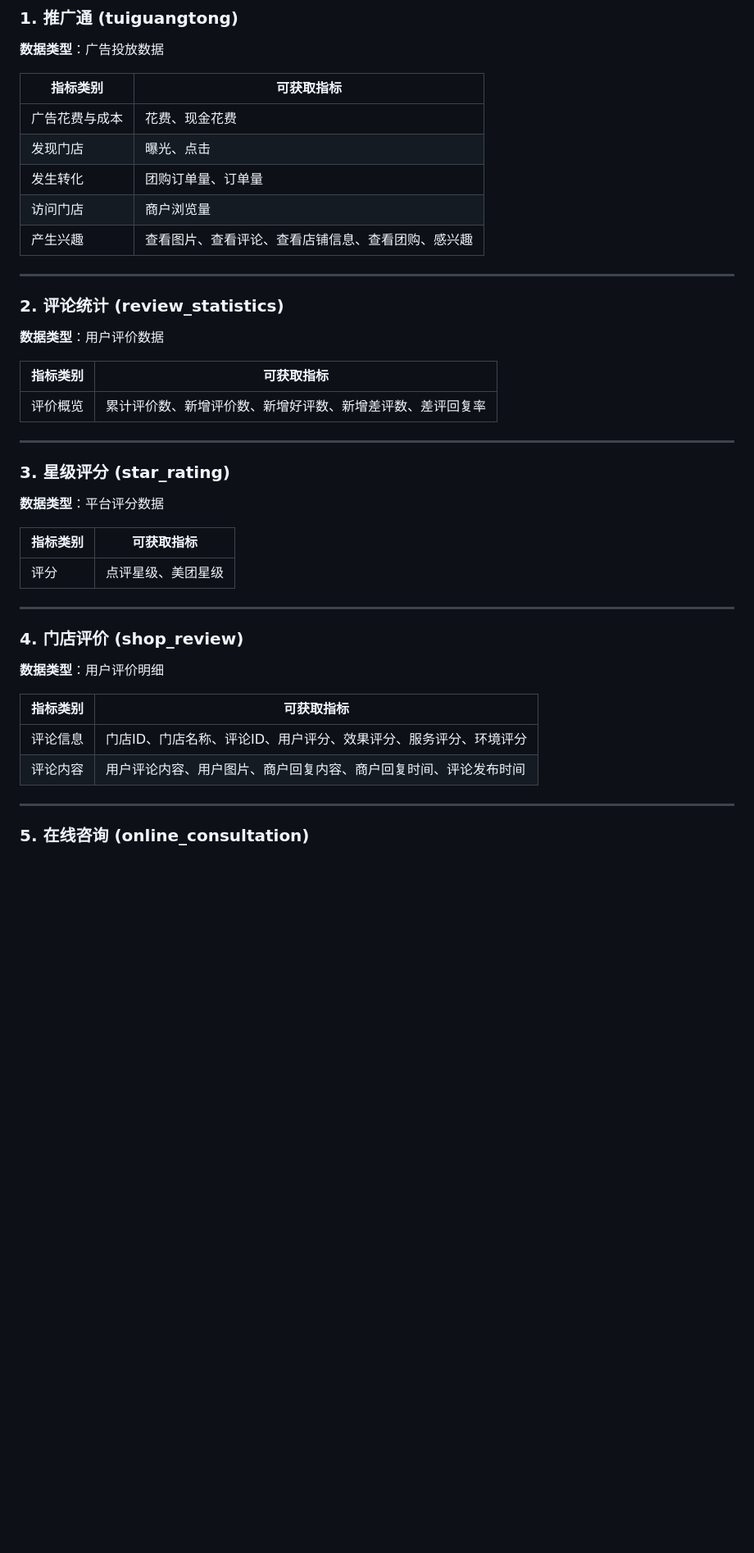
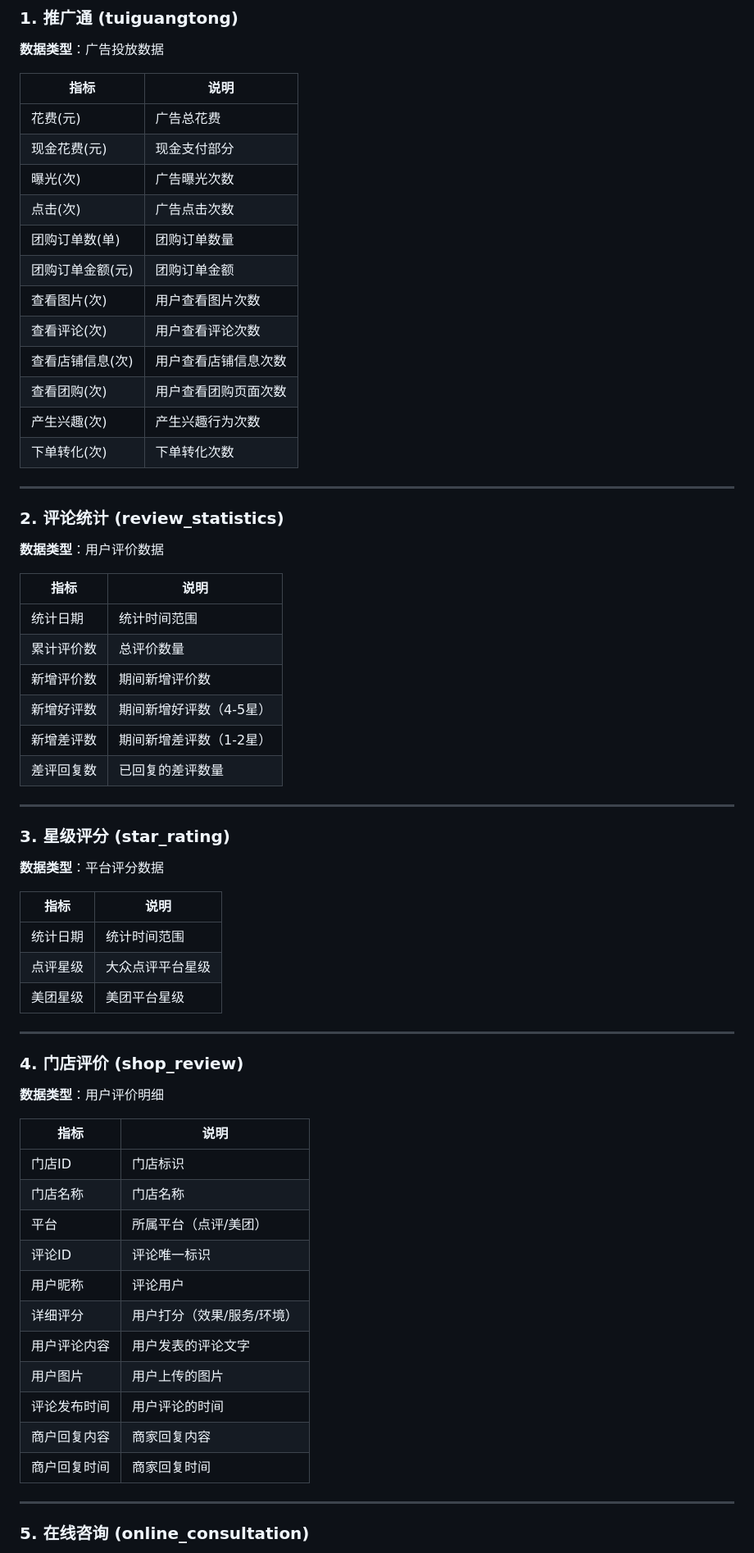
Before and after one commit to morisakana6-lang/Meituan-Business-Management-Assistant-for-Automation, a Markdown page: 美团经营宝自动化助手.md, the part around one of its changes. Shown at 82% size. Rendered like a GitHub page; blank space fills up the shorter version.

```diff
--- a/美团经营宝自动化助手.md
+++ b/美团经营宝自动化助手.md
@@ -107,13 +107,20 @@ python online_consultation/excel_generator.py
 
 **数据类型**：广告投放数据
 
-| 指标类别 | 可获取指标 |
-|----------|------------|
-| 广告花费与成本 | 花费、现金花费 |
-| 发现门店 | 曝光、点击 |
-| 发生转化 | 团购订单量、订单量 |
-| 访问门店 | 商户浏览量 |
-| 产生兴趣 | 查看图片、查看评论、查看店铺信息、查看团购、感兴趣 |
+| 指标 | 说明 |
+|------|------|
+| 花费(元) | 广告总花费 |
+| 现金花费(元) | 现金支付部分 |
+| 曝光(次) | 广告曝光次数 |
+| 点击(次) | 广告点击次数 |
+| 团购订单数(单) | 团购订单数量 |
+| 团购订单金额(元) | 团购订单金额 |
+| 查看图片(次) | 用户查看图片次数 |
+| 查看评论(次) | 用户查看评论次数 |
+| 查看店铺信息(次) | 用户查看店铺信息次数 |
+| 查看团购(次) | 用户查看团购页面次数 |
+| 产生兴趣(次) | 产生兴趣行为次数 |
+| 下单转化(次) | 下单转化次数 |
 
 ---
 
@@ -121,9 +128,14 @@ python online_consultation/excel_generator.py
 
 **数据类型**：用户评价数据
 
-| 指标类别 | 可获取指标 |
-|----------|------------|
-| 评价概览 | 累计评价数、新增评价数、新增好评数、新增差评数、差评回复率 |
+| 指标 | 说明 |
+|------|------|
+| 统计日期 | 统计时间范围 |
+| 累计评价数 | 总评价数量 |
+| 新增评价数 | 期间新增评价数 |
+| 新增好评数 | 期间新增好评数（4-5星） |
+| 新增差评数 | 期间新增差评数（1-2星） |
+| 差评回复数 | 已回复的差评数量 |
 
 ---
 
@@ -131,9 +143,11 @@ python online_consultation/excel_generator.py
 
 **数据类型**：平台评分数据
 
-| 指标类别 | 可获取指标 |
-|----------|------------|
-| 评分 | 点评星级、美团星级 |
+| 指标 | 说明 |
+|------|------|
+| 统计日期 | 统计时间范围 |
+| 点评星级 | 大众点评平台星级 |
+| 美团星级 | 美团平台星级 |
 
 ---
 
@@ -141,10 +155,19 @@ python online_consultation/excel_generator.py
 
 **数据类型**：用户评价明细
 
-| 指标类别 | 可获取指标 |
-|----------|------------|
-| 评论信息 | 门店ID、门店名称、评论ID、用户评分、效果评分、服务评分、环境评分 |
-| 评论内容 | 用户评论内容、用户图片、商户回复内容、商户回复时间、评论发布时间 |
+| 指标 | 说明 |
+|------|------|
+| 门店ID | 门店标识 |
+| 门店名称 | 门店名称 |
+| 平台 | 所属平台（点评/美团） |
+| 评论ID | 评论唯一标识 |
+| 用户昵称 | 评论用户 |
+| 详细评分 | 用户打分（效果/服务/环境） |
+| 用户评论内容 | 用户发表的评论文字 |
+| 用户图片 | 用户上传的图片 |
+| 评论发布时间 | 用户评论的时间 |
+| 商户回复内容 | 商家回复内容 |
+| 商户回复时间 | 商家回复时间 |
 
 ---
 
```
Also changed, not shown: other parts of 美团经营宝自动化助手.md (+61 -9 lines).
